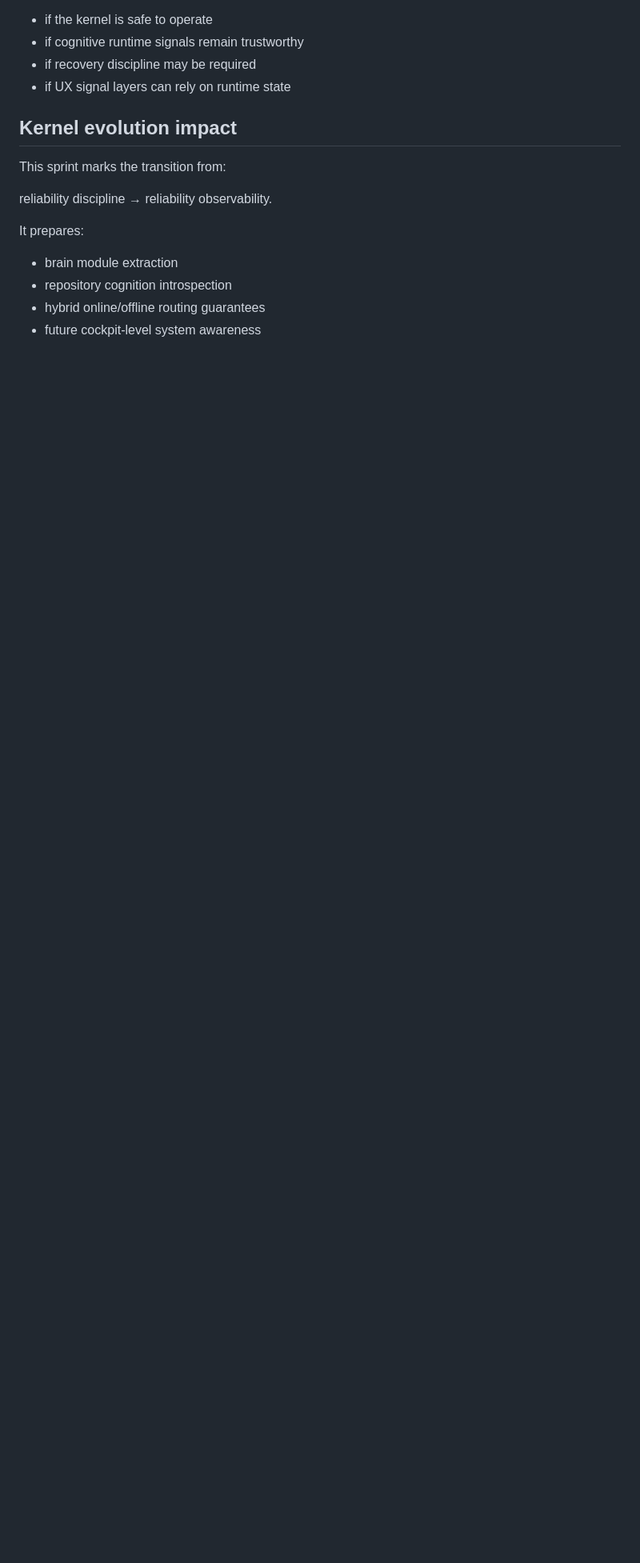
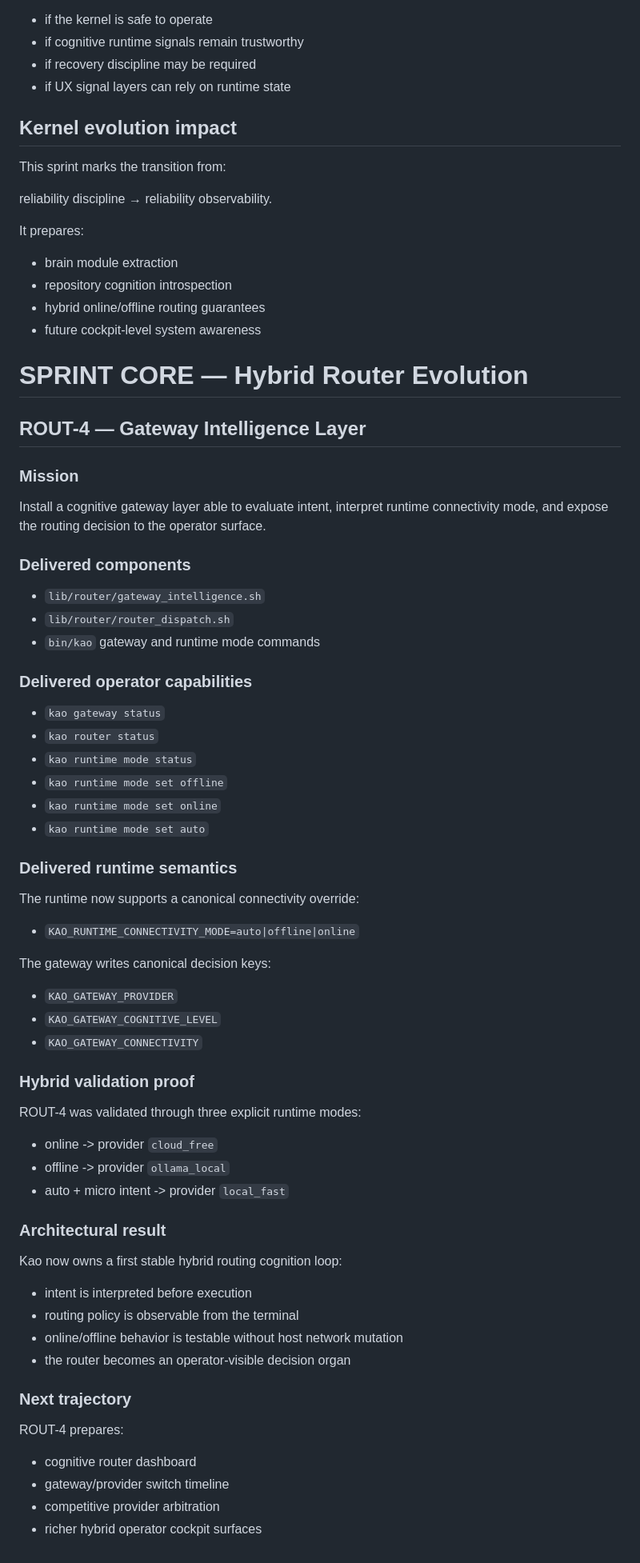
Before and after one commit to kaolegion/kao, a Markdown page: state/sprints/sprint-4.md, the part around the change. Shown at 80% size. Drawn GitHub-style; blank space fills up the shorter version.

```diff
--- a/state/sprints/sprint-4.md
+++ b/state/sprints/sprint-4.md
@@ -638,3 +638,65 @@ It prepares:
 - repository cognition introspection
 - hybrid online/offline routing guarantees
 - future cockpit-level system awareness
+
+
+# SPRINT CORE — Hybrid Router Evolution
+
+## ROUT-4 — Gateway Intelligence Layer
+
+### Mission
+
+Install a cognitive gateway layer able to evaluate intent, interpret runtime connectivity mode, and expose the routing decision to the operator surface.
+
+### Delivered components
+
+- `lib/router/gateway_intelligence.sh`
+- `lib/router/router_dispatch.sh`
+- `bin/kao` gateway and runtime mode commands
+
+### Delivered operator capabilities
+
+- `kao gateway status`
+- `kao router status`
+- `kao runtime mode status`
+- `kao runtime mode set offline`
+- `kao runtime mode set online`
+- `kao runtime mode set auto`
+
+### Delivered runtime semantics
+
+The runtime now supports a canonical connectivity override:
+
+- `KAO_RUNTIME_CONNECTIVITY_MODE=auto|offline|online`
+
+The gateway writes canonical decision keys:
+
+- `KAO_GATEWAY_PROVIDER`
+- `KAO_GATEWAY_COGNITIVE_LEVEL`
+- `KAO_GATEWAY_CONNECTIVITY`
+
+### Hybrid validation proof
+
+ROUT-4 was validated through three explicit runtime modes:
+
+- online -> provider `cloud_free`
+- offline -> provider `ollama_local`
+- auto + micro intent -> provider `local_fast`
+
+### Architectural result
+
+Kao now owns a first stable hybrid routing cognition loop:
+
+- intent is interpreted before execution
+- routing policy is observable from the terminal
+- online/offline behavior is testable without host network mutation
+- the router becomes an operator-visible decision organ
+
+### Next trajectory
+
+ROUT-4 prepares:
+
+- cognitive router dashboard
+- gateway/provider switch timeline
+- competitive provider arbitration
+- richer hybrid operator cockpit surfaces
```
Also changed, not shown: docs/ARCHITECTURE.md (+74 -0 lines), docs/UX_EVENT_MODEL.md (+64 -0 lines).
